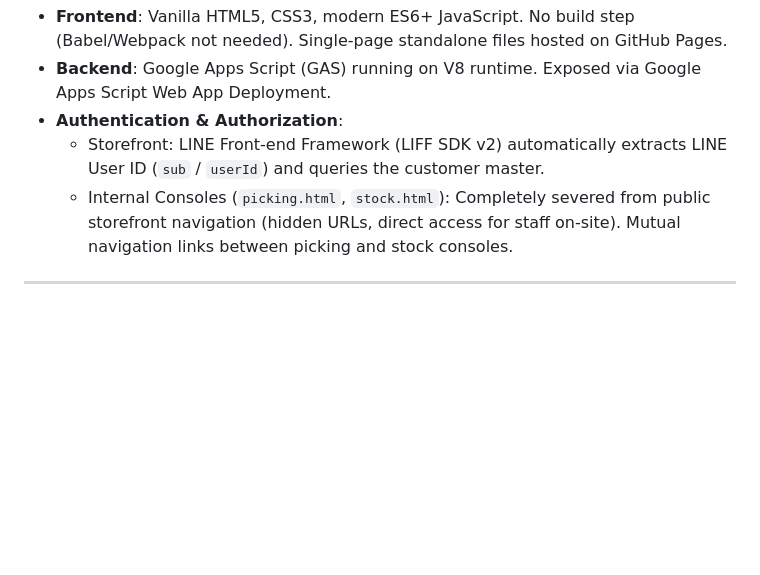
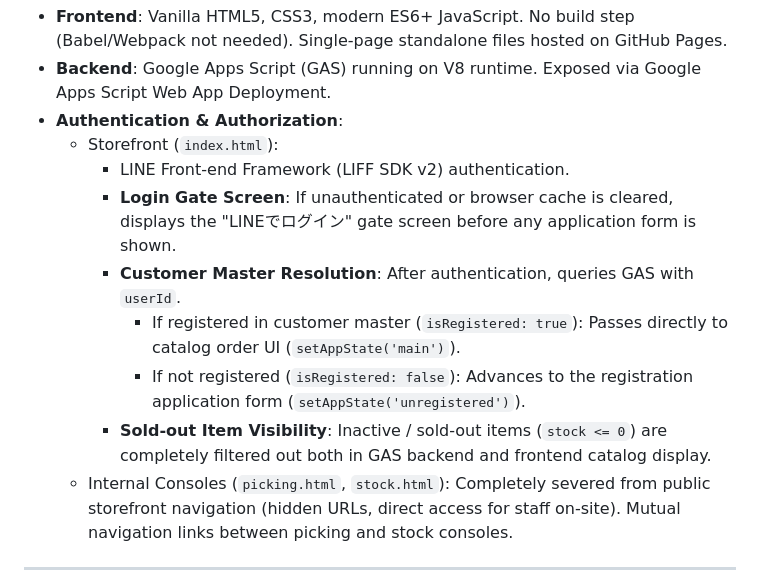
Before and after one commit to kawabatasuisanyaeyama/kawabatasuisanyaeyama.github.io, a Markdown page: HANDOVER_FOR_AI.md, the part around the change. GitHub-like rendering; blank space fills up the shorter version.

Commit message:
feat: update HANDOVER_FOR_AI.md with login gate & hide sold-out items (v2.5.0)

```diff
--- a/HANDOVER_FOR_AI.md
+++ b/HANDOVER_FOR_AI.md
@@ -30,7 +30,13 @@ This document is specifically formatted and structured for **LLM-based AI Coding
 - **Frontend**: Vanilla HTML5, CSS3, modern ES6+ JavaScript. No build step (Babel/Webpack not needed). Single-page standalone files hosted on GitHub Pages.
 - **Backend**: Google Apps Script (GAS) running on V8 runtime. Exposed via Google Apps Script Web App Deployment.
 - **Authentication & Authorization**:
-  - Storefront: LINE Front-end Framework (LIFF SDK v2) automatically extracts LINE User ID (`sub` / `userId`) and queries the customer master.
+  - Storefront (`index.html`):
+    - LINE Front-end Framework (LIFF SDK v2) authentication.
+    - **Login Gate Screen**: If unauthenticated or browser cache is cleared, displays the "LINEでログイン" gate screen before any application form is shown.
+    - **Customer Master Resolution**: After authentication, queries GAS with `userId`.
+      - If registered in customer master (`isRegistered: true`): Passes directly to catalog order UI (`setAppState('main')`).
+      - If not registered (`isRegistered: false`): Advances to the registration application form (`setAppState('unregistered')`).
+    - **Sold-out Item Visibility**: Inactive / sold-out items (`stock <= 0`) are completely filtered out both in GAS backend and frontend catalog display.
   - Internal Consoles (`picking.html`, `stock.html`): Completely severed from public storefront navigation (hidden URLs, direct access for staff on-site). Mutual navigation links between picking and stock consoles.
 
 ---
```
